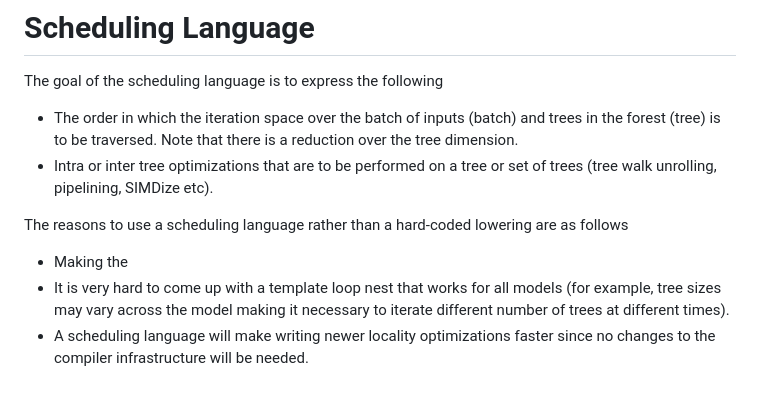
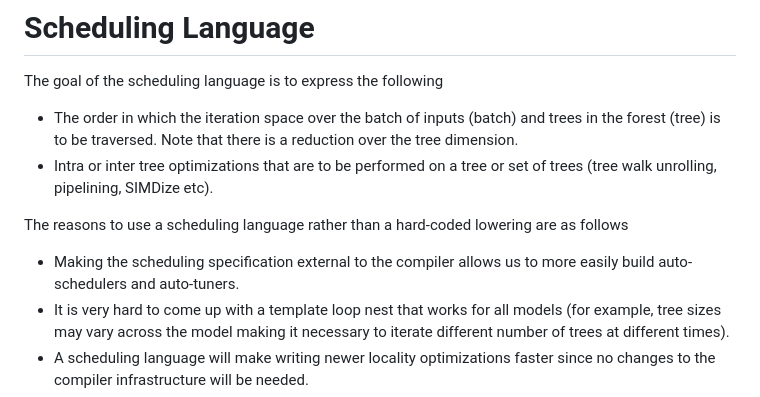
Before and after one commit to asprasad/treebeard, a Markdown page: docs/SOSP 24/SchedulingLang.md, the part around the change. Drawn GitHub-style.

Commit message:
Add explanation for using a scheduling language in the compiler

```diff
--- a/docs/SOSP 24/SchedulingLang.md
+++ b/docs/SOSP 24/SchedulingLang.md
@@ -4,7 +4,8 @@ The goal of the scheduling language is to express the following
 * Intra or inter tree optimizations that are to be performed on a tree or set of trees (tree walk unrolling, pipelining, SIMDize etc).
 
 The reasons to use a scheduling language rather than a hard-coded lowering are as follows
-* Making the
+* Making the scheduling specification external to the compiler allows us to
+more easily build auto-schedulers and auto-tuners.
 * It is very hard to come up with a template loop nest that works for all models (for example, tree sizes may vary across the model making it necessary to iterate different number of trees at different times).
 * A scheduling language will make writing newer locality optimizations faster since no changes to the compiler infrastructure will be needed.
 * Adding support for additional hardware targets (GPUs, FPGAs), will be much easier with a scheduling language.
```
